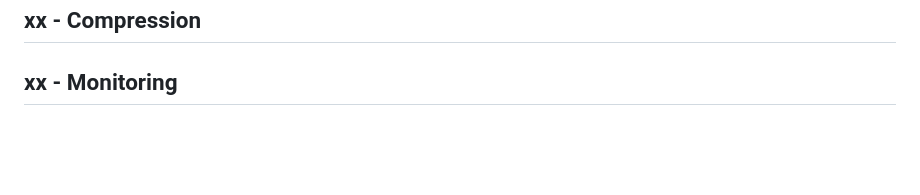
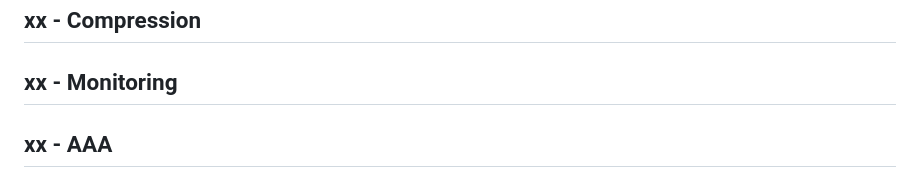
Before and after one commit to neelalala/go-storage, a Markdown page: README.md, the part around one of its changes. GitHub-like rendering; blank space fills up the shorter version.

```diff
--- a/README.md
+++ b/README.md
@@ -103,3 +103,5 @@ Metadata Service хранит расположение всех чанков
 ## xx - Compression
 
 ## xx - Monitoring
+
+## xx - AAA
```
Also changed, not shown: other parts of README.md (+1 -1 lines).
